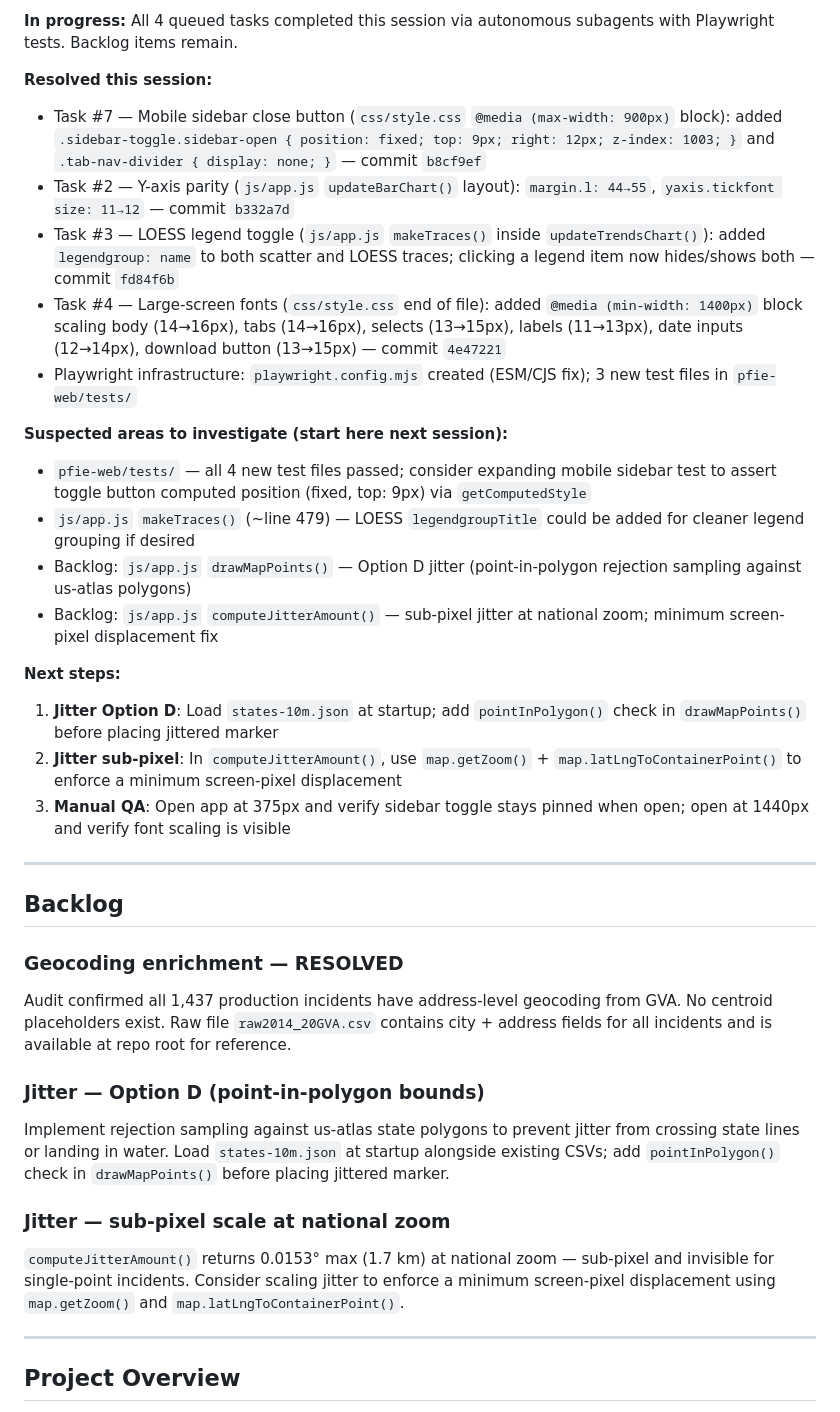
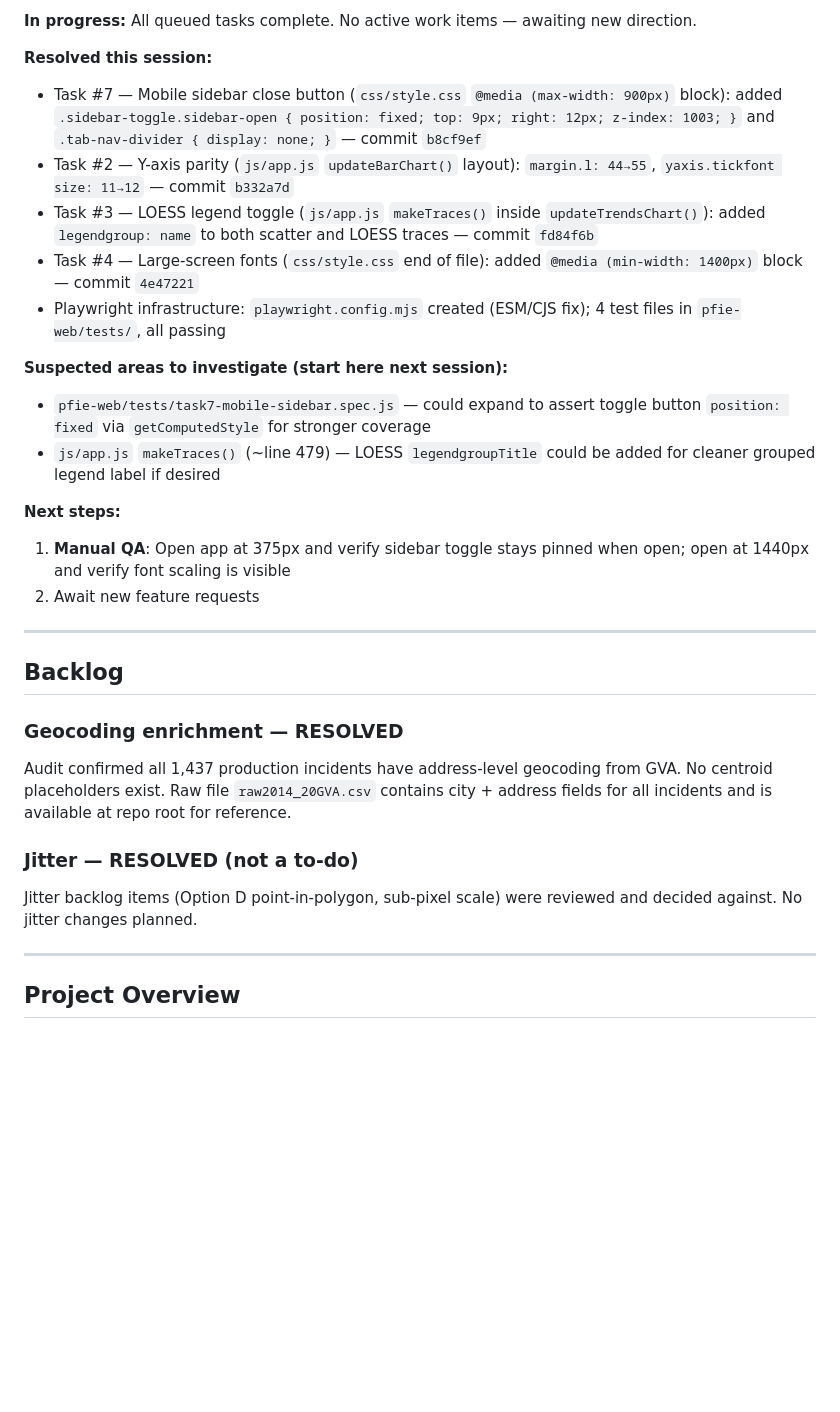
Before and after one commit to michaelsierraa/pfiexplorer, a Markdown page: CLAUDE.md, the part around one of its changes. Drawn GitHub-style; blank space fills up the shorter version.

Commit message:
chore: update session status in CLAUDE.md

```diff
--- a/CLAUDE.md
+++ b/CLAUDE.md
@@ -8,23 +8,20 @@ This file provides guidance to Claude Code (claude.ai/code) when working with co
 
-**In progress:** All 4 queued tasks completed this session via autonomous subagents with Playwright tests. Backlog items remain.
+**In progress:** All queued tasks complete. No active work items — awaiting new direction.
 
 **Resolved this session:**
 - Task #7 — Mobile sidebar close button (`css/style.css` `@media (max-width: 900px)` block): added `.sidebar-toggle.sidebar-open { position: fixed; top: 9px; right: 12px; z-index: 1003; }` and `.tab-nav-divider { display: none; }` — commit `b8cf9ef`
 - Task #2 — Y-axis parity (`js/app.js` `updateBarChart()` layout): `margin.l: 44→55`, `yaxis.tickfont size: 11→12` — commit `b332a7d`
-- Task #3 — LOESS legend toggle (`js/app.js` `makeTraces()` inside `updateTrendsChart()`): added `legendgroup: name` to both scatter and LOESS traces; clicking a legend item now hides/shows both — commit `fd84f6b`
-- Task #4 — Large-screen fonts (`css/style.css` end of file): added `@media (min-width: 1400px)` block scaling body (14→16px), tabs (14→16px), selects (13→15px), labels (11→13px), date inputs (12→14px), download button (13→15px) — commit `4e47221`
-- Playwright infrastructure: `playwright.config.mjs` created (ESM/CJS fix); 3 new test files in `pfie-web/tests/`
+- Task #3 — LOESS legend toggle (`js/app.js` `makeTraces()` inside `updateTrendsChart()`): added `legendgroup: name` to both scatter and LOESS traces — commit `fd84f6b`
+- Task #4 — Large-screen fonts (`css/style.css` end of file): added `@media (min-width: 1400px)` block — commit `4e47221`
+- Playwright infrastructure: `playwright.config.mjs` created (ESM/CJS fix); 4 test files in `pfie-web/tests/`, all passing
 
 **Suspected areas to investigate (start here next session):**
-- `pfie-web/tests/` — all 4 new test files passed; consider expanding mobile sidebar test to assert toggle button computed position (fixed, top: 9px) via `getComputedStyle`
-- `js/app.js` `makeTraces()` (~line 479) — LOESS `legendgroupTitle` could be added for cleaner legend grouping if desired
-- Backlog: `js/app.js` `drawMapPoints()` — Option D jitter (point-in-polygon rejection sampling against us-atlas polygons)
-- Backlog: `js/app.js` `computeJitterAmount()` — sub-pixel jitter at national zoom; minimum screen-pixel displacement fix
+- `pfie-web/tests/task7-mobile-sidebar.spec.js` — could expand to assert toggle button `position: fixed` via `getComputedStyle` for stronger coverage
+- `js/app.js` `makeTraces()` (~line 479) — LOESS `legendgroupTitle` could be added for cleaner grouped legend label if desired
 
 **Next steps:**
-1. **Jitter Option D**: Load `states-10m.json` at startup; add `pointInPolygon()` check in `drawMapPoints()` before placing jittered marker
-2. **Jitter sub-pixel**: In `computeJitterAmount()`, use `map.getZoom()` + `map.latLngToContainerPoint()` to enforce a minimum screen-pixel displacement
-3. **Manual QA**: Open app at 375px and verify sidebar toggle stays pinned when open; open at 1440px and verify font scaling is visible
+1. **Manual QA**: Open app at 375px and verify sidebar toggle stays pinned when open; open at 1440px and verify font scaling is visible
+2. Await new feature requests
 
 ---
 
@@ -33,11 +30,8 @@ This file provides guidance to Claude Code (claude.ai/code) when working with co
 ### Geocoding enrichment — RESOLVED
 Audit confirmed all 1,437 production incidents have address-level geocoding from GVA. No centroid placeholders exist. Raw file `raw2014_20GVA.csv` contains city + address fields for all incidents and is available at repo root for reference.
 
-### Jitter — Option D (point-in-polygon bounds)
-Implement rejection sampling against us-atlas state polygons to prevent jitter from crossing state lines or landing in water. Load `states-10m.json` at startup alongside existing CSVs; add `pointInPolygon()` check in `drawMapPoints()` before placing jittered marker.
-
-### Jitter — sub-pixel scale at national zoom
-`computeJitterAmount()` returns 0.0153° max (1.7 km) at national zoom — sub-pixel and invisible for single-point incidents. Consider scaling jitter to enforce a minimum screen-pixel displacement using `map.getZoom()` and `map.latLngToContainerPoint()`.
+### Jitter — RESOLVED (not a to-do)
+Jitter backlog items (Option D point-in-polygon, sub-pixel scale) were reviewed and decided against. No jitter changes planned.
 
 ---
 
```
Also changed, not shown: other parts of CLAUDE.md (+1 -1 lines).
